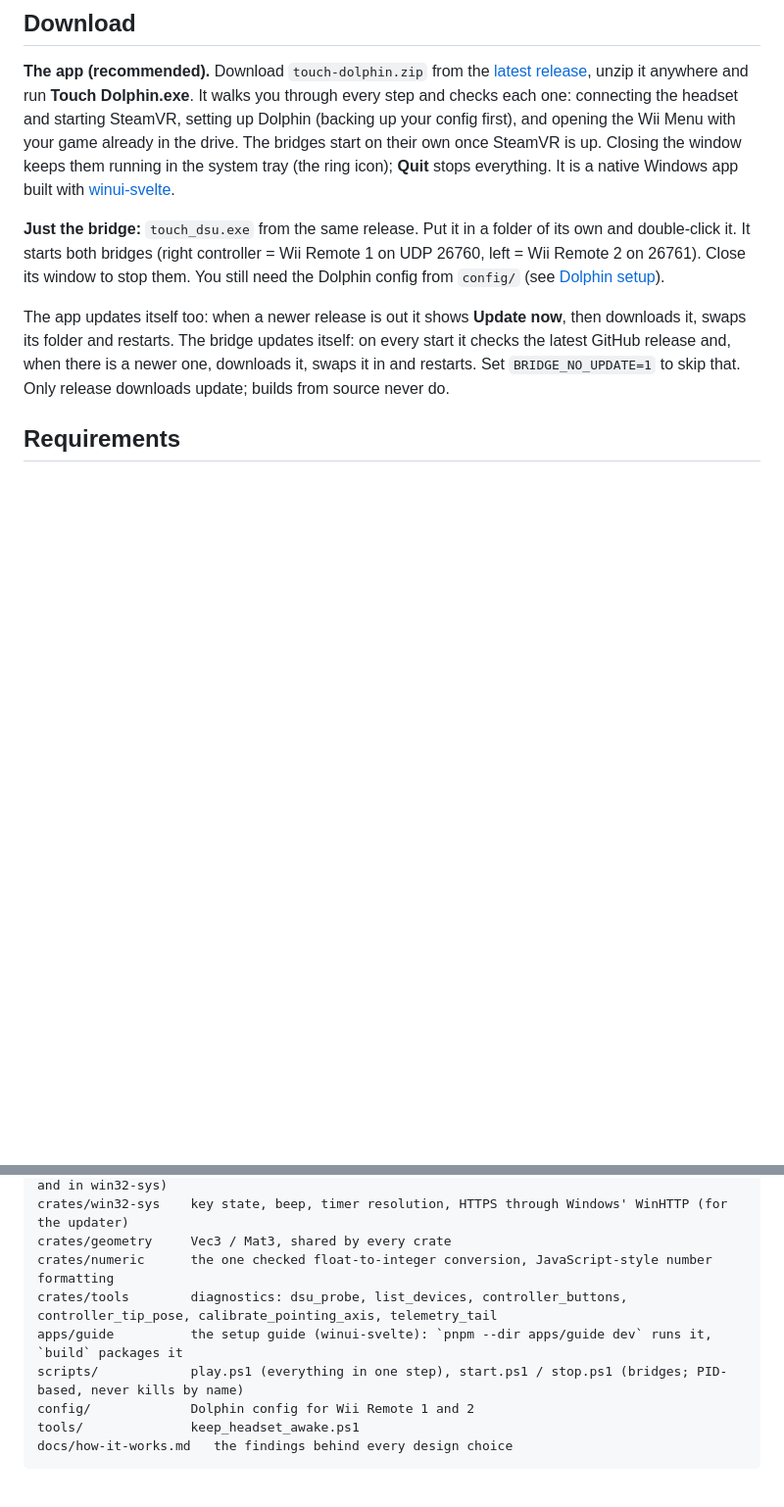
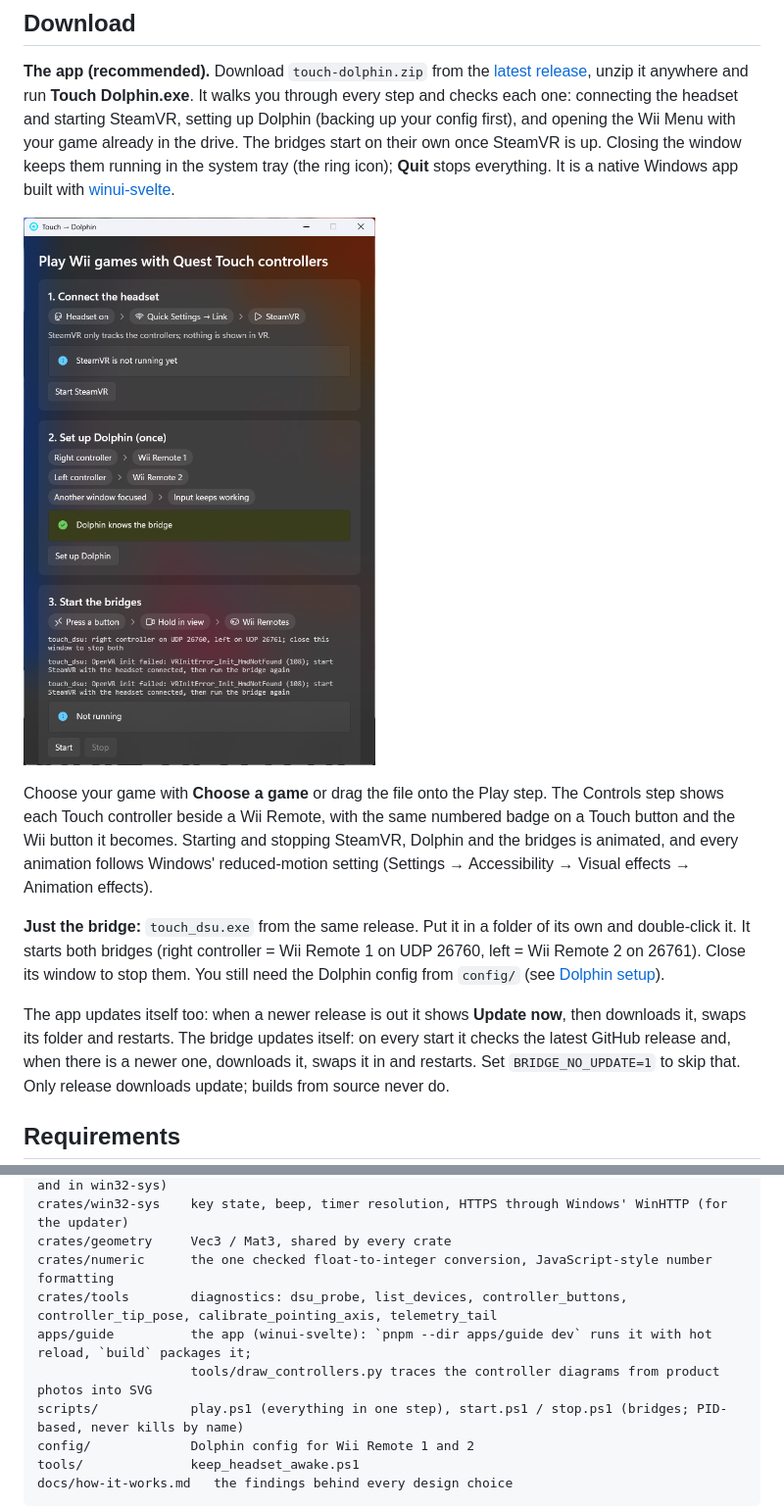
Before and after one commit to avi12/quest-touch-to-wii-emulation, a Markdown page: README.md, 2 parts joined by grey strips. Shown at 98% size. GitHub-like rendering; pictures changed too: docs/images/app.png (added); blank space fills up the shorter version.

Commit message:
docs: screenshot of the app, its new features and layout
Co-Authored-By: Claude Opus 5.5 <noreply@anthropic.com>

```diff
--- a/README.md
+++ b/README.md
@@ -16,6 +16,10 @@ The headset only _tracks_ the controllers. SteamVR hands their poses to a small
 ## Download
 
 **The app (recommended).** Download `touch-dolphin.zip` from the [latest release](https://github.com/avi12/quest-touch-to-wii-emulation/releases/latest), unzip it anywhere and run **Touch Dolphin.exe**. It walks you through every step and checks each one: connecting the headset and starting SteamVR, setting up Dolphin (backing up your config first), and opening the Wii Menu with your game already in the drive. The bridges start on their own once SteamVR is up. Closing the window keeps them running in the system tray (the ring icon); **Quit** stops everything. It is a native Windows app built with [winui-svelte](https://www.npmjs.com/package/winui-svelte).
+
+![The Touch Dolphin app: numbered steps to connect the headset, set up Dolphin, start the bridges and play](docs/images/app.png)
+
+Choose your game with **Choose a game** or drag the file onto the Play step. The Controls step shows each Touch controller beside a Wii Remote, with the same numbered badge on a Touch button and the Wii button it becomes. Starting and stopping SteamVR, Dolphin and the bridges is animated, and every animation follows Windows' reduced-motion setting (Settings → Accessibility → Visual effects → Animation effects).
 
 **Just the bridge:** `touch_dsu.exe` from the same release. Put it in a folder of its own and double-click it. It starts both bridges (right controller = Wii Remote 1 on UDP 26760, left = Wii Remote 2 on 26761). Close its window to stop them. You still need the Dolphin config from `config/` (see [Dolphin setup](#dolphin-setup)).
 
@@ -113,7 +117,8 @@ crates/win32-sys    key state, beep, timer resolution, HTTPS through Windows' Wi
 crates/geometry     Vec3 / Mat3, shared by every crate
 crates/numeric      the one checked float-to-integer conversion, JavaScript-style number formatting
 crates/tools        diagnostics: dsu_probe, list_devices, controller_buttons, controller_tip_pose, calibrate_pointing_axis, telemetry_tail
-apps/guide          the setup guide (winui-svelte): `pnpm --dir apps/guide dev` runs it, `build` packages it
+apps/guide          the app (winui-svelte): `pnpm --dir apps/guide dev` runs it with hot reload, `build` packages it;
+                    tools/draw_controllers.py traces the controller diagrams from product photos into SVG
 scripts/            play.ps1 (everything in one step), start.ps1 / stop.ps1 (bridges; PID-based, never kills by name)
 config/             Dolphin config for Wii Remote 1 and 2
 tools/              keep_headset_awake.ps1
```
Also changed, not shown: CLAUDE.md (+1 -1 lines).
